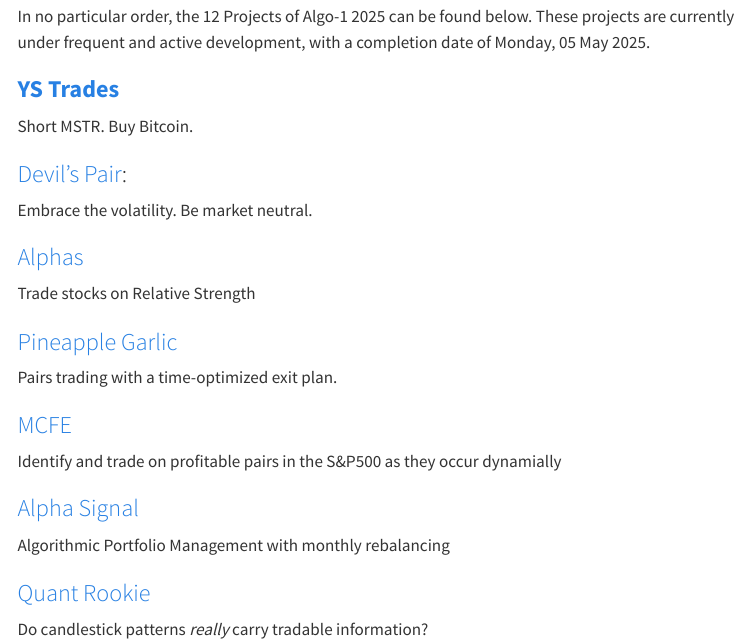
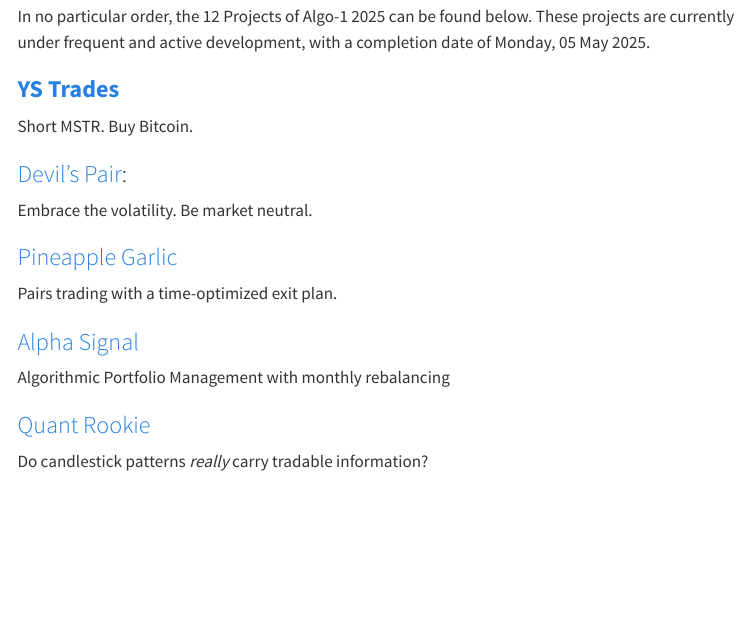
Before and after one commit to JakeVestal/fintech533-test-site, a Quarto document (index.qmd): the page in a window 1100 px wide, from 70 px down. Rendered offline with R 4.5, knitr and Pandoc in place of Quarto, with nearby package versions; menus at the side of the page are left out.

Commit message:
removed 2 sites that don't load

```diff
--- a/index.qmd
+++ b/index.qmd
@@ -12,14 +12,8 @@ Short MSTR. Buy Bitcoin.
 ### [Devil's Pair](https://devilspair.online/):
 Embrace the volatility. Be market neutral.
 
-### [Alphas](https://alphas.blog/)
-Trade stocks on Relative Strength
-
 ### [Pineapple Garlic](https://pineapplegarlicxia.asia)
 Pairs trading with a time-optimized exit plan.
-
-### [MCFE](https://mcfe.tech)
-Identify and trade on profitable pairs in the S&P500 as they occur dynamially
 
 ### [Alpha Signal](https://alphasignal533.com/)
 Algorithmic Portfolio Management with monthly rebalancing
```
